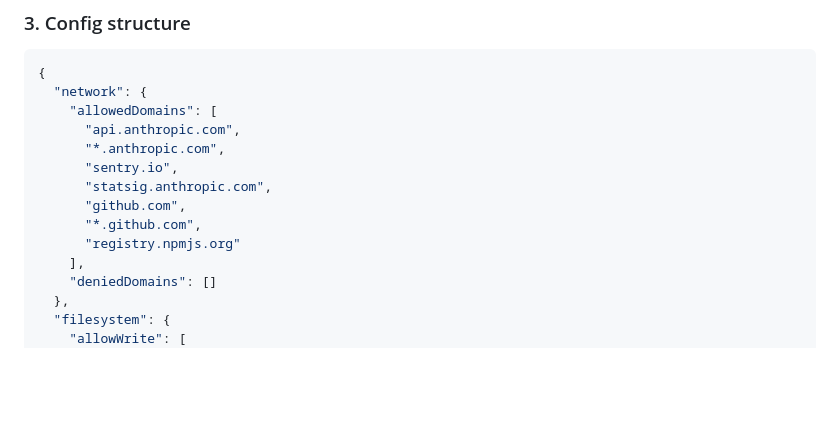
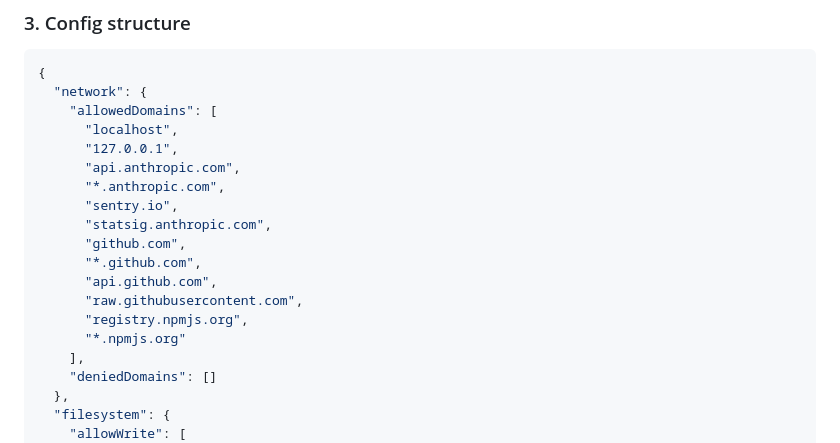
Before and after one commit to quazardous/sailing, a Markdown page: docs/sandbox.md, the part around the change. GitHub-like rendering; blank space fills up the shorter version.

```diff
--- a/docs/sandbox.md
+++ b/docs/sandbox.md
@@ -96,13 +96,18 @@ rudder sandbox:show
 {
   "network": {
     "allowedDomains": [
+      "localhost",
+      "127.0.0.1",
       "api.anthropic.com",
       "*.anthropic.com",
       "sentry.io",
       "statsig.anthropic.com",
       "github.com",
       "*.github.com",
-      "registry.npmjs.org"
+      "api.github.com",
+      "raw.githubusercontent.com",
+      "registry.npmjs.org",
+      "*.npmjs.org"
     ],
     "deniedDomains": []
   },
```
Also changed, not shown: README.md (+18 -0 lines).
